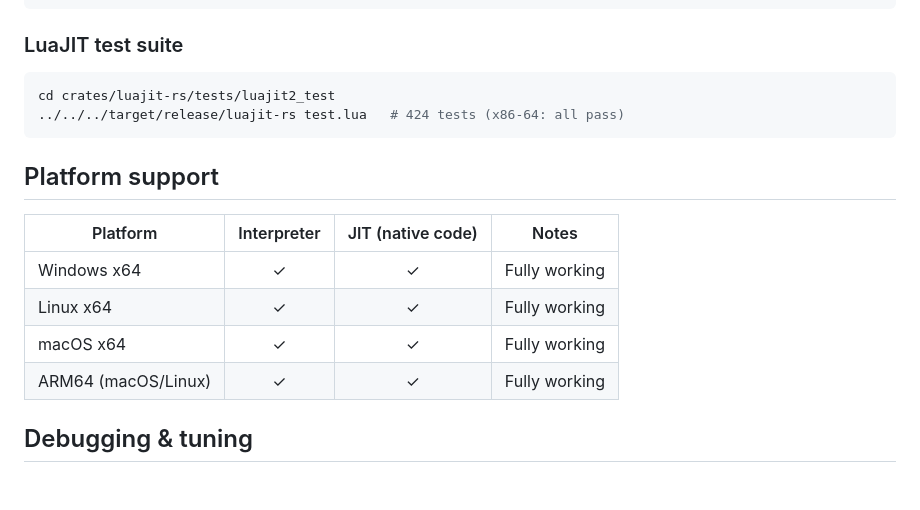
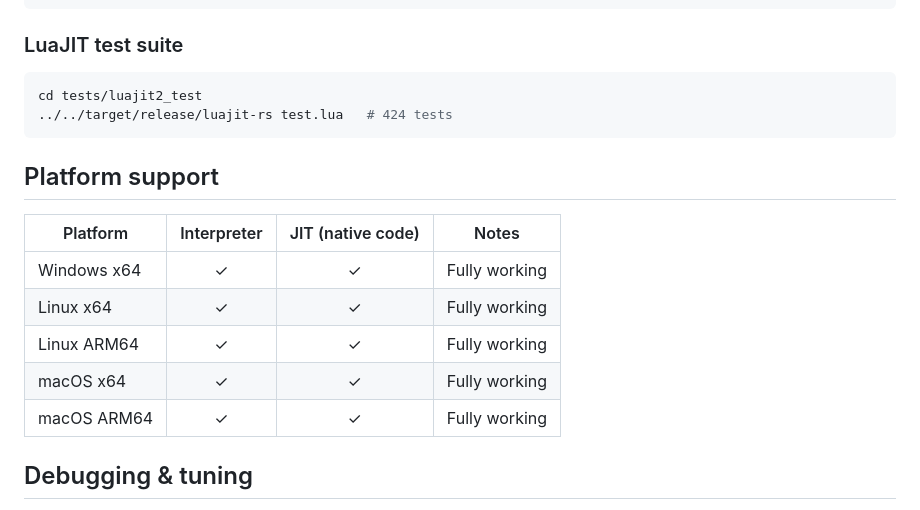
Before and after one commit to CppCXY/luajit-rs, a Markdown page: README.md, the part around the change. GitHub-like rendering; blank space fills up the shorter version.

````diff
--- a/README.md
+++ b/README.md
@@ -89,8 +89,8 @@ assert_eq!(unsafe { *(data as *const f64) }, 3.14);
 ### LuaJIT test suite
 
 ```sh
-cd crates/luajit-rs/tests/luajit2_test
-../../../target/release/luajit-rs test.lua   # 424 tests (x86-64: all pass)
+cd tests/luajit2_test
+../../target/release/luajit-rs test.lua   # 424 tests
 ```
 
 ## Platform support
@@ -99,8 +99,10 @@ cd crates/luajit-rs/tests/luajit2_test
 |---------------------|:-----------:|:-----------------:|-------|
 | Windows x64         | ✓           | ✓                 | Fully working |
 | Linux x64           | ✓           | ✓                 | Fully working |
+| Linux ARM64         | ✓           | ✓                 | Fully working |
 | macOS x64           | ✓           | ✓                 | Fully working |
-| ARM64 (macOS/Linux) | ✓           | ✓                 | Fully working |
+| macOS ARM64         | ✓           | ✓                 | Fully working |
+
 
 ## Debugging & tuning
 
````
